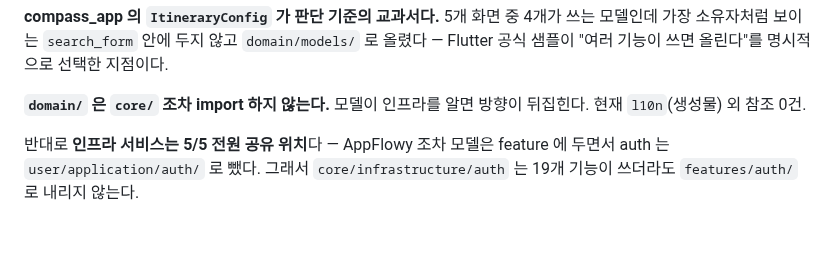
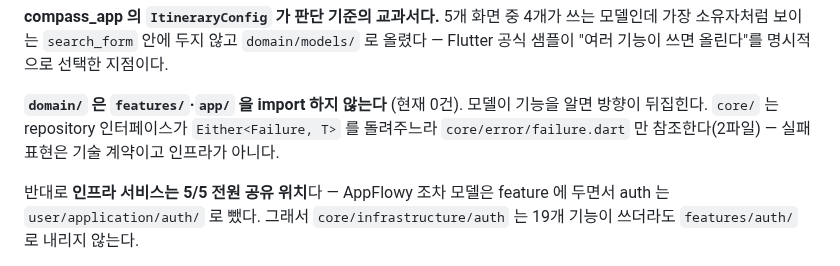
Before and after one commit to NAR-GG/warding-mobile-repo, a Markdown page: wiki/architecture/folder-structure.md, the part around the change. Drawn GitHub-style; blank space fills up the shorter version.

```diff
--- a/wiki/architecture/folder-structure.md
+++ b/wiki/architecture/folder-structure.md
@@ -67,8 +67,9 @@ lib/
 가장 소유자처럼 보이는 `search_form` 안에 두지 않고 `domain/models/` 로 올렸다 — Flutter 공식
 샘플이 "여러 기능이 쓰면 올린다"를 명시적으로 선택한 지점이다.
 
-**`domain/` 은 `core/` 조차 import 하지 않는다.** 모델이 인프라를 알면 방향이 뒤집힌다.
-현재 `l10n`(생성물) 외 참조 0건.
+**`domain/` 은 `features/`·`app/` 을 import 하지 않는다** (현재 0건). 모델이 기능을 알면
+방향이 뒤집힌다. `core/` 는 repository 인터페이스가 `Either<Failure, T>` 를 돌려주느라
+`core/error/failure.dart` 만 참조한다(2파일) — 실패 표현은 기술 계약이고 인프라가 아니다.
 
 반대로 **인프라 서비스는 5/5 전원 공유 위치**다 — AppFlowy 조차 모델은 feature 에 두면서
 auth 는 `user/application/auth/` 로 뺐다. 그래서 `core/infrastructure/auth` 는 19개 기능이
```
Also changed, not shown: CLAUDE.md (+3 -2 lines).
